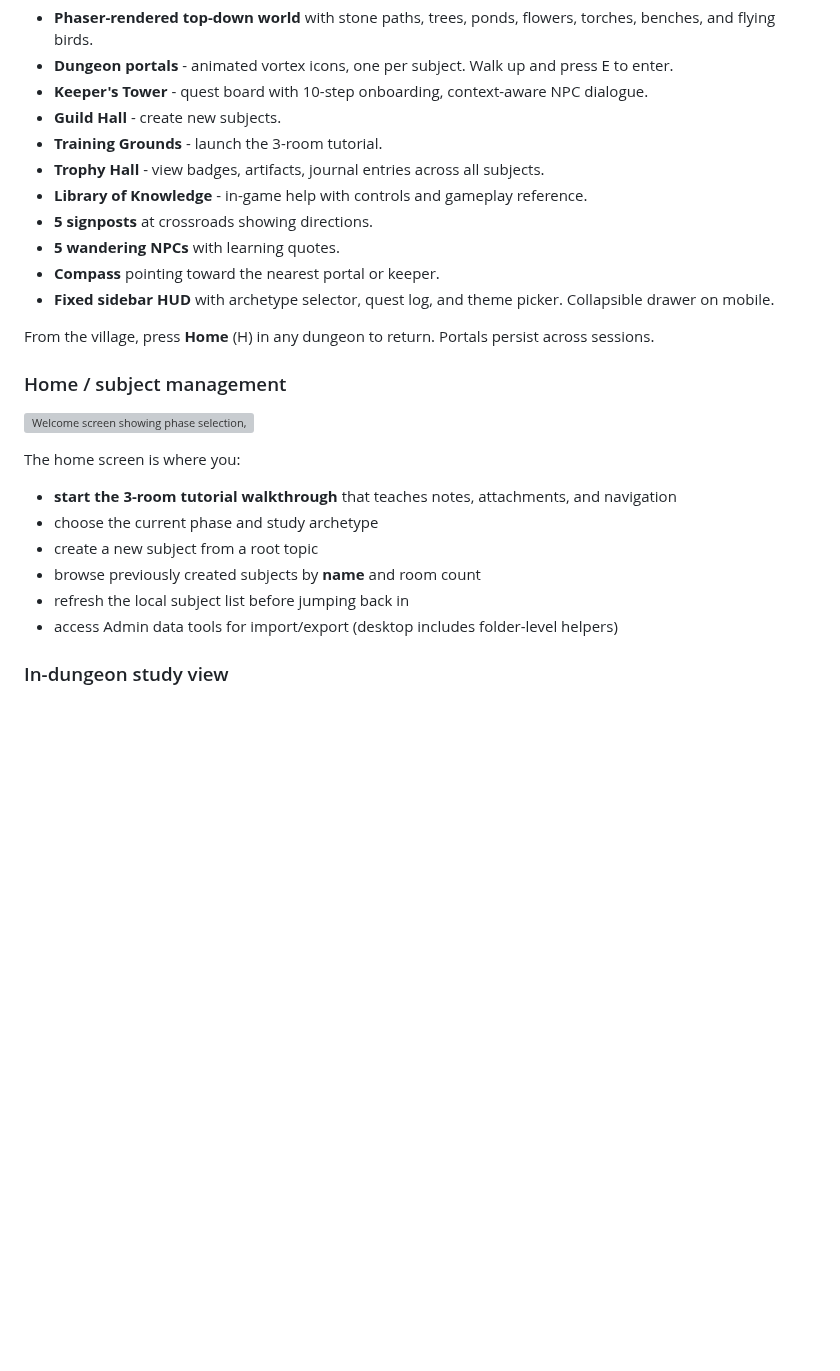
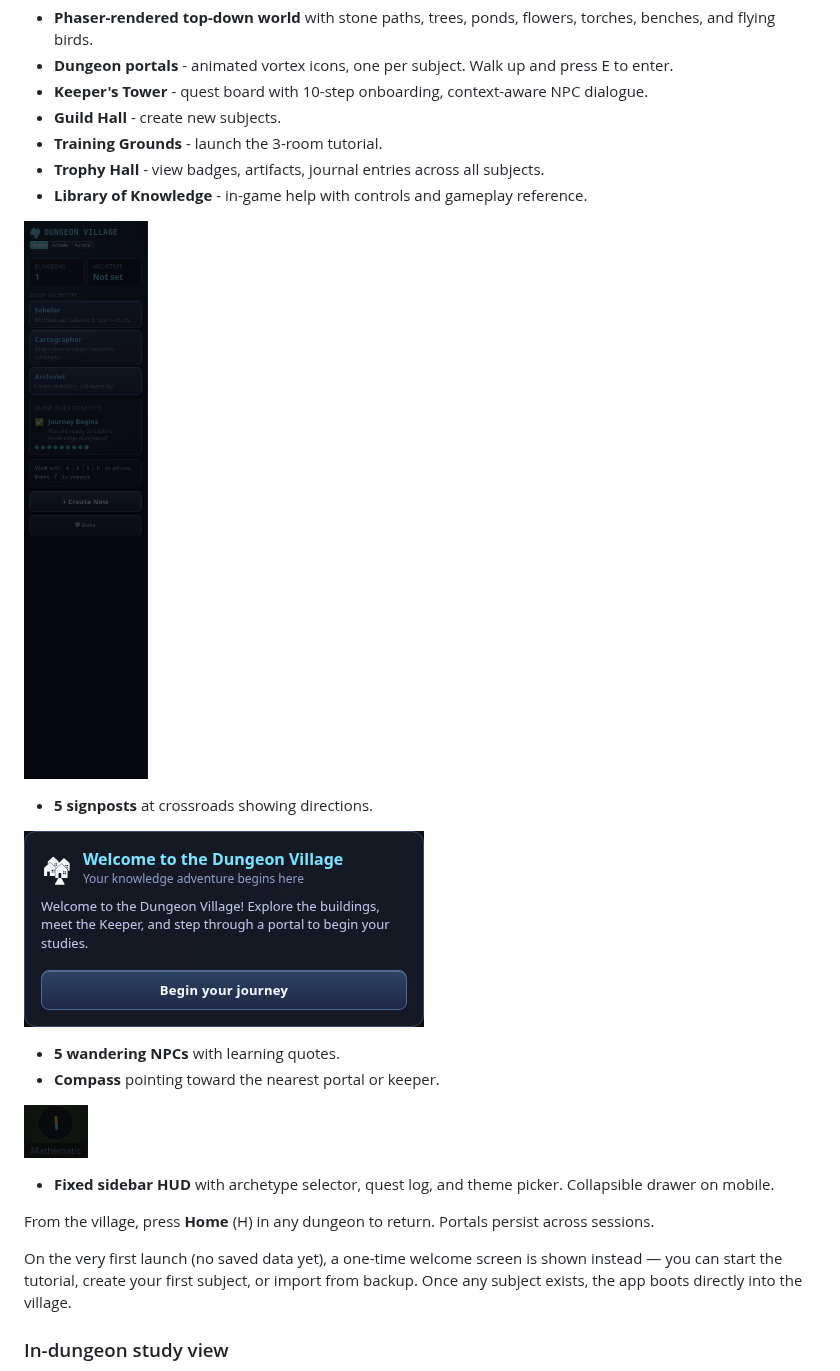
Before and after one commit to McFuzzySquirrel/knowledge-dungeon, a Markdown page: README.md, the part around the change. GitHub-like rendering; pictures changed too: docs/assets/ui/village-compass.png (added), docs/assets/ui/village-hud.png (added), docs/assets/ui/village-signpost.png (added); blank space fills up the shorter version; grey boxes are pictures that could not be loaded.

Commit message:
feat: add village screenshots and update README flow

```diff
--- a/README.md
+++ b/README.md
@@ -58,25 +58,23 @@ The **Dungeon Village** is your home base, replacing the direct welcome→dungeo
 - **Training Grounds** - launch the 3-room tutorial.
 - **Trophy Hall** - view badges, artifacts, journal entries across all subjects.
 - **Library of Knowledge** - in-game help with controls and gameplay reference.
+
+![Village HUD - sidebar with archetype selector, quest log, stats, and theme picker](./docs/assets/ui/village-hud.png)
+
 - **5 signposts** at crossroads showing directions.
+
+![Village signpost - showing directional info at a crossroads](./docs/assets/ui/village-signpost.png)
+
 - **5 wandering NPCs** with learning quotes.
 - **Compass** pointing toward the nearest portal or keeper.
+
+![Village compass - overlay pointing toward the nearest point of interest](./docs/assets/ui/village-compass.png)
+
 - **Fixed sidebar HUD** with archetype selector, quest log, and theme picker. Collapsible drawer on mobile.
 
 From the village, press **Home** (H) in any dungeon to return. Portals persist across sessions.
 
-### Home / subject management
-
-![Welcome screen showing phase selection, class selection, saved subject browsing, and admin section](./docs/assets/ui/welcome-screen.png)
-
-The home screen is where you:
-
-- **start the 3-room tutorial walkthrough** that teaches notes, attachments, and navigation
-- choose the current phase and study archetype
-- create a new subject from a root topic
-- browse previously created subjects by **name** and room count
-- refresh the local subject list before jumping back in
-- access Admin data tools for import/export (desktop includes folder-level helpers)
+On the very first launch (no saved data yet), a one-time welcome screen is shown instead — you can start the tutorial, create your first subject, or import from backup. Once any subject exists, the app boots directly into the village.
 
 ### In-dungeon study view
 
```
Also changed, not shown: docs/assets/ui/village-overview.png (added).
